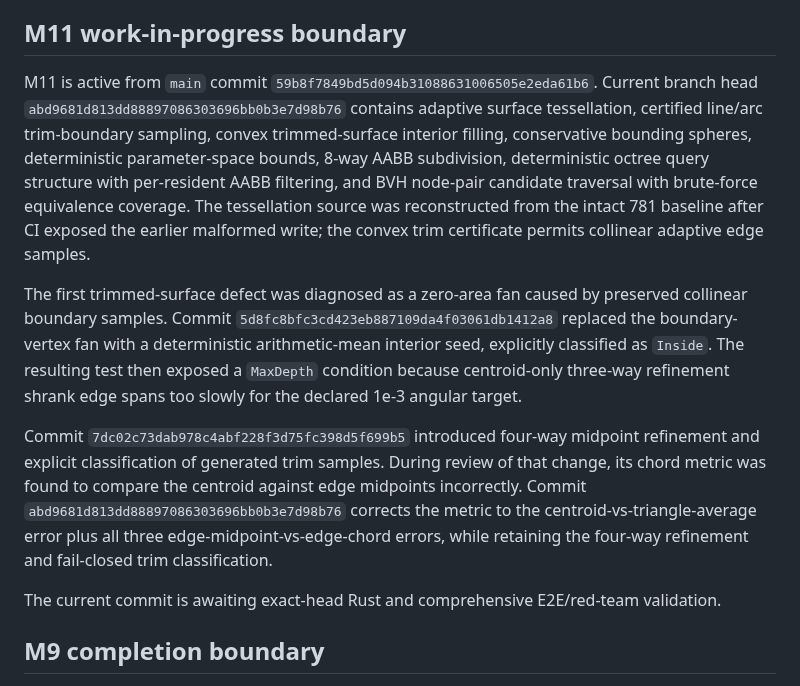
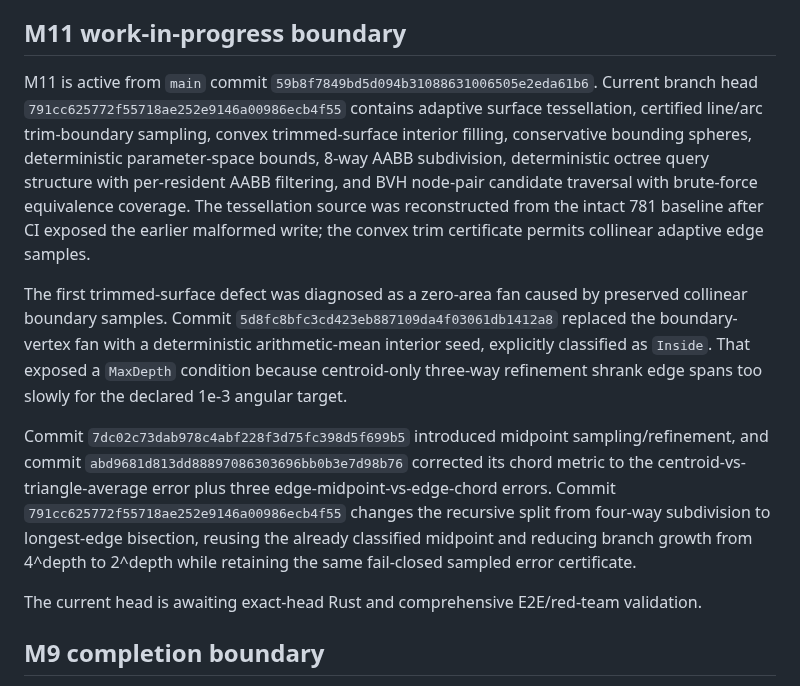
Before and after one commit to shennagyp-netizen/UMLCAD.V.7, a Markdown page: docs/CONTINUATION_HANDOFF.md, the part around the change. GitHub-like rendering.

Commit message:
docs: record longest-edge trim refinement

```diff
--- a/docs/CONTINUATION_HANDOFF.md
+++ b/docs/CONTINUATION_HANDOFF.md
@@ -109,13 +109,13 @@ The comprehensive E2E gate exercises the repository's Rust, typed API, .NET, bla
 
 ## M11 work-in-progress boundary
 
-M11 is active from `main` commit `59b8f7849bd5d094b31088631006505e2eda61b6`. Current branch head `abd9681d813dd88897086303696bb0b3e7d98b76` contains adaptive surface tessellation, certified line/arc trim-boundary sampling, convex trimmed-surface interior filling, conservative bounding spheres, deterministic parameter-space bounds, 8-way AABB subdivision, deterministic octree query structure with per-resident AABB filtering, and BVH node-pair candidate traversal with brute-force equivalence coverage. The tessellation source was reconstructed from the intact 781 baseline after CI exposed the earlier malformed write; the convex trim certificate permits collinear adaptive edge samples.
+M11 is active from `main` commit `59b8f7849bd5d094b31088631006505e2eda61b6`. Current branch head `791cc625772f55718ae252e9146a00986ecb4f55` contains adaptive surface tessellation, certified line/arc trim-boundary sampling, convex trimmed-surface interior filling, conservative bounding spheres, deterministic parameter-space bounds, 8-way AABB subdivision, deterministic octree query structure with per-resident AABB filtering, and BVH node-pair candidate traversal with brute-force equivalence coverage. The tessellation source was reconstructed from the intact 781 baseline after CI exposed the earlier malformed write; the convex trim certificate permits collinear adaptive edge samples.
 
-The first trimmed-surface defect was diagnosed as a zero-area fan caused by preserved collinear boundary samples. Commit `5d8fc8bfc3cd423eb887109da4f03061db1412a8` replaced the boundary-vertex fan with a deterministic arithmetic-mean interior seed, explicitly classified as `Inside`. The resulting test then exposed a `MaxDepth` condition because centroid-only three-way refinement shrank edge spans too slowly for the declared 1e-3 angular target.
+The first trimmed-surface defect was diagnosed as a zero-area fan caused by preserved collinear boundary samples. Commit `5d8fc8bfc3cd423eb887109da4f03061db1412a8` replaced the boundary-vertex fan with a deterministic arithmetic-mean interior seed, explicitly classified as `Inside`. That exposed a `MaxDepth` condition because centroid-only three-way refinement shrank edge spans too slowly for the declared 1e-3 angular target.
 
-Commit `7dc02c73dab978c4abf228f3d75fc398d5f699b5` introduced four-way midpoint refinement and explicit classification of generated trim samples. During review of that change, its chord metric was found to compare the centroid against edge midpoints incorrectly. Commit `abd9681d813dd88897086303696bb0b3e7d98b76` corrects the metric to the centroid-vs-triangle-average error plus all three edge-midpoint-vs-edge-chord errors, while retaining the four-way refinement and fail-closed trim classification.
+Commit `7dc02c73dab978c4abf228f3d75fc398d5f699b5` introduced midpoint sampling/refinement, and commit `abd9681d813dd88897086303696bb0b3e7d98b76` corrected its chord metric to the centroid-vs-triangle-average error plus three edge-midpoint-vs-edge-chord errors. Commit `791cc625772f55718ae252e9146a00986ecb4f55` changes the recursive split from four-way subdivision to longest-edge bisection, reusing the already classified midpoint and reducing branch growth from 4^depth to 2^depth while retaining the same fail-closed sampled error certificate.
 
-The current commit is awaiting exact-head Rust and comprehensive E2E/red-team validation.
+The current head is awaiting exact-head Rust and comprehensive E2E/red-team validation.
 
 ## M9 completion boundary
 
```
